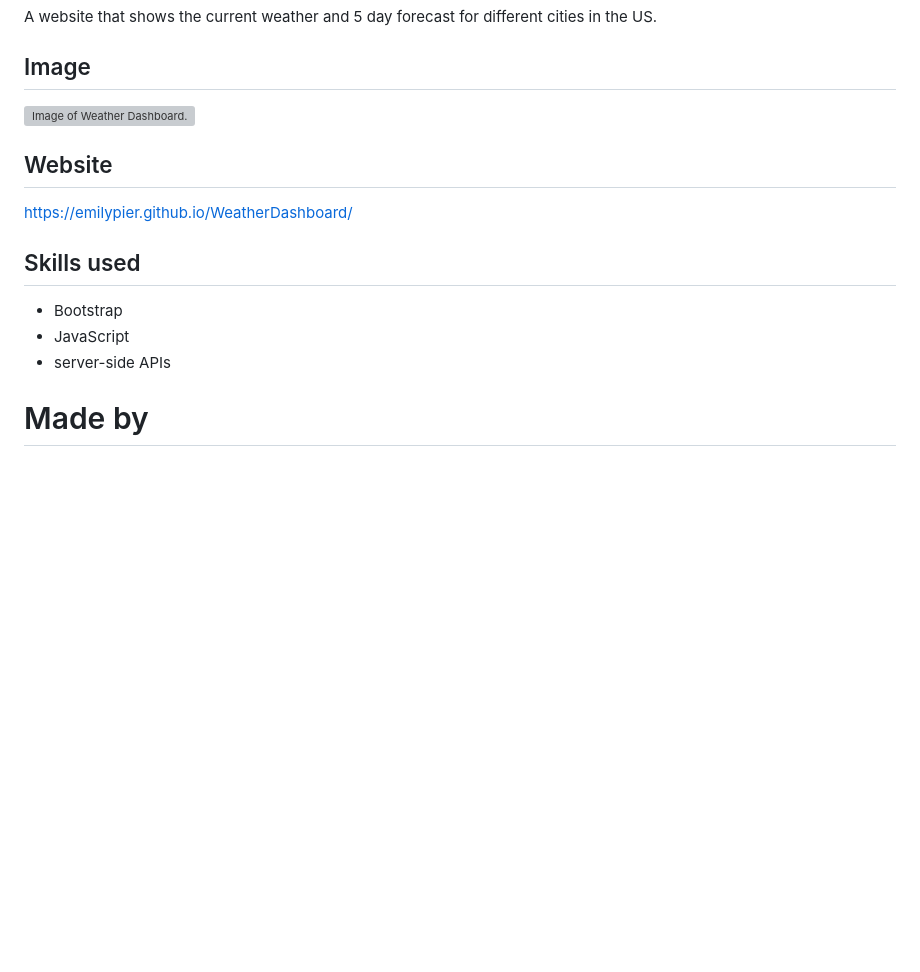
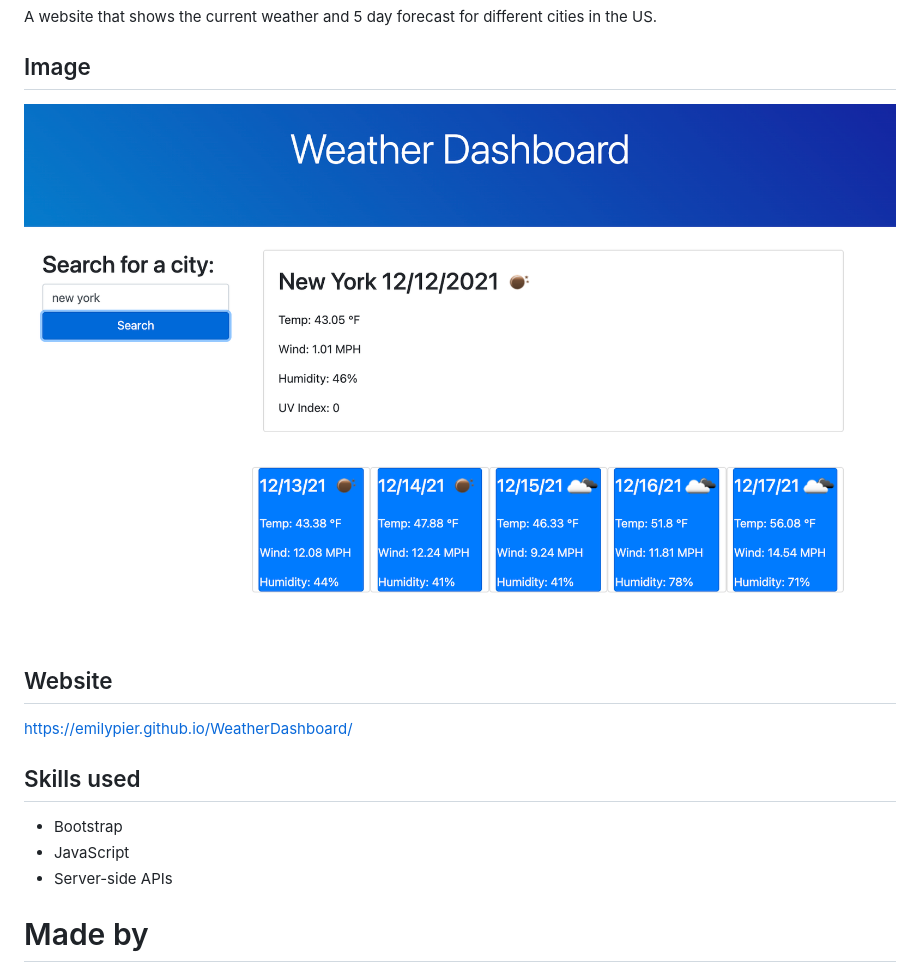
Before and after one commit to emilypier/WeatherDashboard, a Markdown page: README.md, the part around the change. GitHub-like rendering; pictures changed too: assets/weather-dashboard-screenshot.png (added); blank space fills up the shorter version; grey boxes are pictures that could not be loaded.

```diff
--- a/README.md
+++ b/README.md
@@ -4,7 +4,7 @@
 A website that shows the current weather and 5 day forecast for different cities in the US.
 
 ## Image
-![Image of Weather Dashboard.](/assets/code-quiz-screenshot.png)
+![Image of Weather Dashboard.](/assets/weather-dashboard-screenshot.png)
 
 ## Website
 https://emilypier.github.io/WeatherDashboard/
@@ -12,7 +12,7 @@ https://emilypier.github.io/WeatherDashboard/
 ## Skills used
 * Bootstrap
 * JavaScript
-* server-side APIs
+* Server-side APIs
 
 # Made by
 Emily Pierson
```
